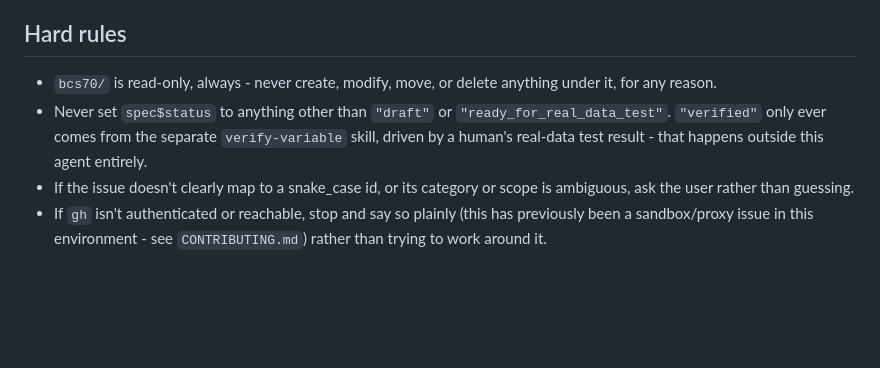
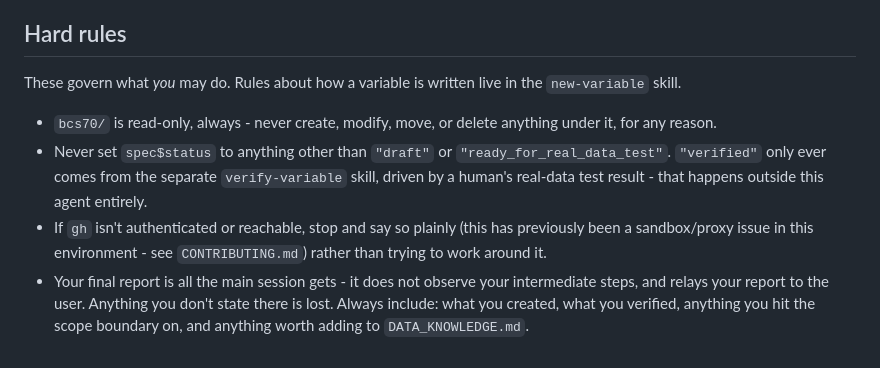
Before and after one commit to CLS-Data/bcs70-core, a Markdown page: .claude/agents/variable-deriver.md, the part around one of its changes. Rendered like a GitHub page; blank space fills up the shorter version.

```diff
--- a/.claude/agents/variable-deriver.md
+++ b/.claude/agents/variable-deriver.md
@@ -119,14 +131,20 @@ separate requests for a future run of this agent.
 
 ## Hard rules
 
+These govern what *you* may do. Rules about how a variable is written live
+in the `new-variable` skill.
+
 - `bcs70/` is read-only, always - never create, modify, move, or delete
   anything under it, for any reason.
 - Never set `spec$status` to anything other than `"draft"` or
   `"ready_for_real_data_test"`. `"verified"` only ever comes from the
   separate `verify-variable` skill, driven by a human's real-data test
   result - that happens outside this agent entirely.
-- If the issue doesn't clearly map to a snake_case id, or its category or
-  scope is ambiguous, ask the user rather than guessing.
 - If `gh` isn't authenticated or reachable, stop and say so plainly (this
   has previously been a sandbox/proxy issue in this environment - see
   `CONTRIBUTING.md`) rather than trying to work around it.
+- Your final report is all the main session gets - it does not observe your
+  intermediate steps, and relays your report to the user. Anything you don't
+  state there is lost. Always include: what you created, what you verified,
+  anything you hit the scope boundary on, and anything worth adding to
+  `DATA_KNOWLEDGE.md`.
```
Also changed, not shown: other parts of .claude/agents/variable-deriver.md (+53 -41 lines), CONTRIBUTING.md (+25 -5 lines), 1 other file.
